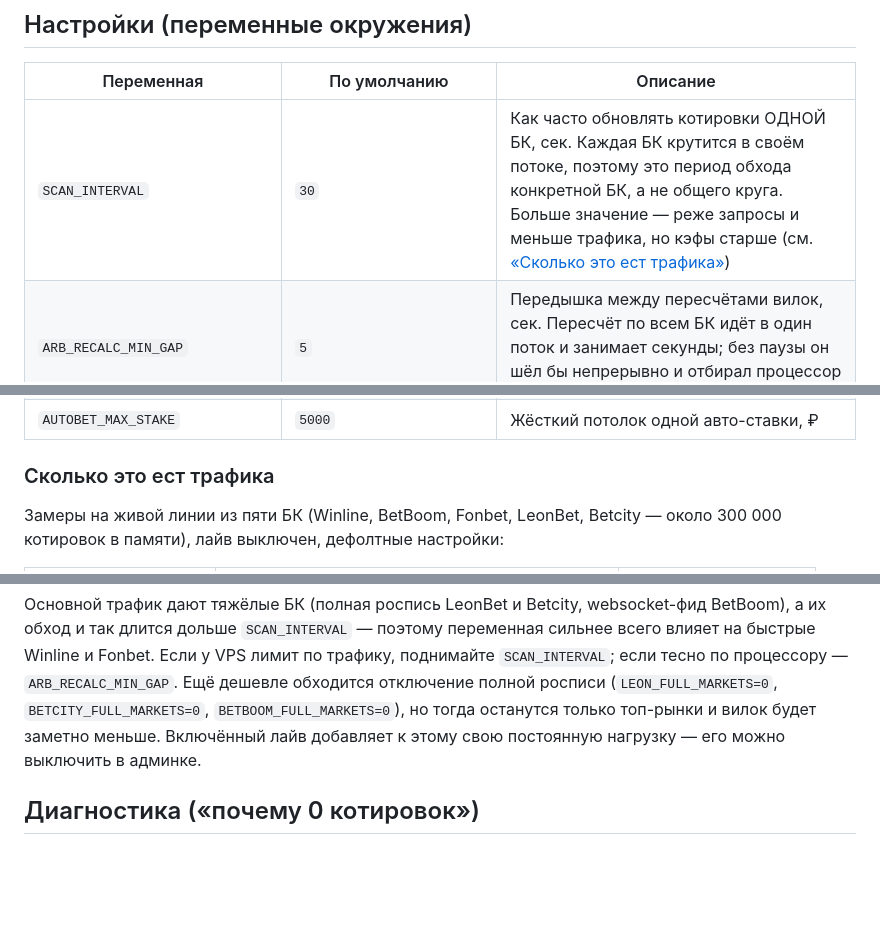
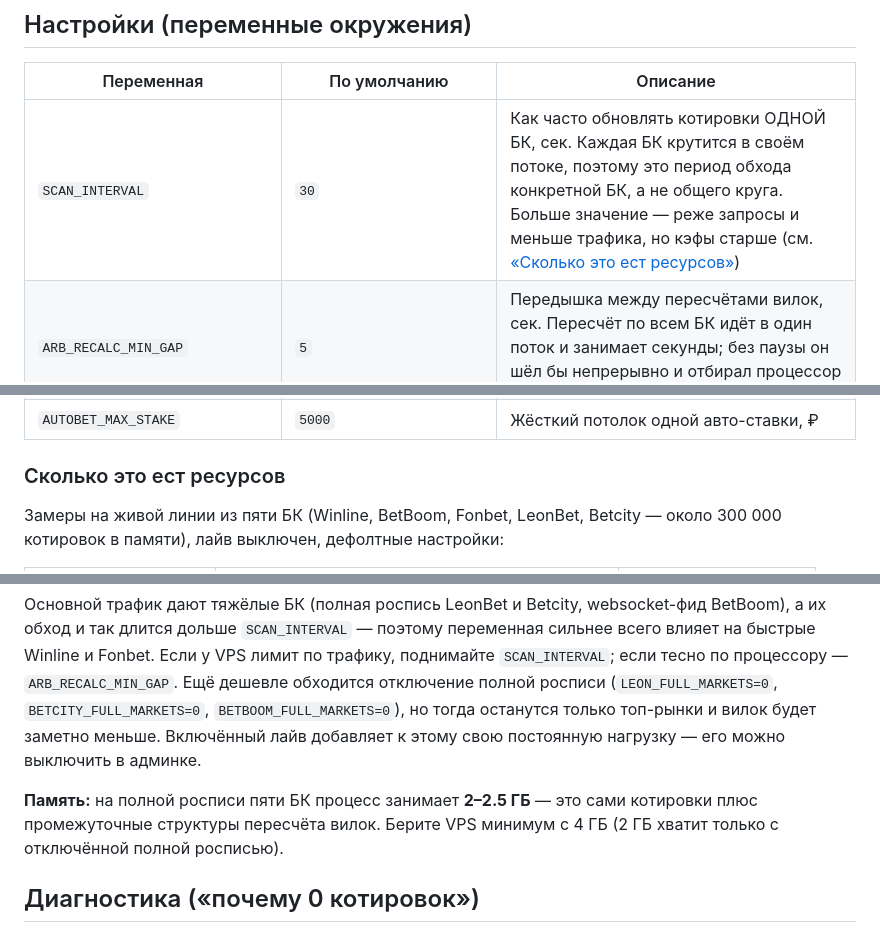
Before and after one commit to filippin4ik-dev/bet, a Markdown page: README.md, 3 parts joined by grey strips. Drawn GitHub-style; blank space fills up the shorter version.

Commit message:
README: требования по памяти и трафику для VPS
Замеры на живой линии: пять БК с полной росписью — это ~300 тыс.
котировок, 2-2.5 ГБ памяти и 3-5 ГБ трафика в час. Столько же ела и
прежняя схема с общим кругом (сравнил с кодом до изменений), но требование
нигде не было записано.

Co-authored-by: filippin4ik-dev <filippin4ik-dev@users.noreply.github.com>

```diff
--- a/README.md
+++ b/README.md
@@ -188,7 +188,7 @@ systemctl restart arb-scanner
 
 | Переменная | По умолчанию | Описание |
 |---|---|---|
-| `SCAN_INTERVAL` | `30` | Как часто обновлять котировки ОДНОЙ БК, сек. Каждая БК крутится в своём потоке, поэтому это период обхода конкретной БК, а не общего круга. Больше значение — реже запросы и меньше трафика, но кэфы старше (см. [«Сколько это ест трафика»](#сколько-это-ест-трафика)) |
+| `SCAN_INTERVAL` | `30` | Как часто обновлять котировки ОДНОЙ БК, сек. Каждая БК крутится в своём потоке, поэтому это период обхода конкретной БК, а не общего круга. Больше значение — реже запросы и меньше трафика, но кэфы старше (см. [«Сколько это ест ресурсов»](#сколько-это-ест-ресурсов)) |
 | `ARB_RECALC_MIN_GAP` | `5` | Передышка между пересчётами вилок, сек. Пересчёт по всем БК идёт в один поток и занимает секунды; без паузы он шёл бы непрерывно и отбирал процессор у самих обходов БК |
 | `ODDS_TTL` | `1800` | Сколько секунд держать котировки БК, если её обход сорвался (матчи не «слетают») |
 | `BK_TZ_OFFSET` | `3` | Часовой пояс, в котором БК показывают время начала (МСК = 3) |
@@ -242,7 +242,7 @@ systemctl restart arb-scanner
 | `AUTOBET_MAX_BALANCE_FRACTION` | `0.9` | Не более этой доли баланса аккаунта на одну авто-ставку |
 | `AUTOBET_MAX_STAKE` | `5000` | Жёсткий потолок одной авто-ставки, ₽ |
 
-### Сколько это ест трафика
+### Сколько это ест ресурсов
 
 Замеры на живой линии из пяти БК (Winline, BetBoom, Fonbet, LeonBet, Betcity — около 300 000 котировок в памяти), лайв выключен, дефолтные настройки:
 
@@ -253,6 +253,8 @@ systemctl restart arb-scanner
 | Свежесть котировок | 30 с (Winline, Fonbet, Betcity) … 100 с (BetBoom) | 45–100 с |
 
 Основной трафик дают тяжёлые БК (полная роспись LeonBet и Betcity, websocket-фид BetBoom), а их обход и так длится дольше `SCAN_INTERVAL` — поэтому переменная сильнее всего влияет на быстрые Winline и Fonbet. Если у VPS лимит по трафику, поднимайте `SCAN_INTERVAL`; если тесно по процессору — `ARB_RECALC_MIN_GAP`. Ещё дешевле обходится отключение полной росписи (`LEON_FULL_MARKETS=0`, `BETCITY_FULL_MARKETS=0`, `BETBOOM_FULL_MARKETS=0`), но тогда останутся только топ-рынки и вилок будет заметно меньше. Включённый лайв добавляет к этому свою постоянную нагрузку — его можно выключить в админке.
+
+**Память:** на полной росписи пяти БК процесс занимает **2–2.5 ГБ** — это сами котировки плюс промежуточные структуры пересчёта вилок. Берите VPS минимум с 4 ГБ (2 ГБ хватит только с отключённой полной росписью).
 
 ## Диагностика («почему 0 котировок»)
 
```
